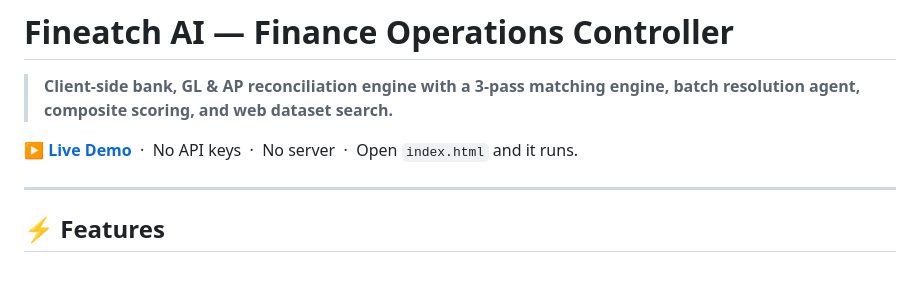
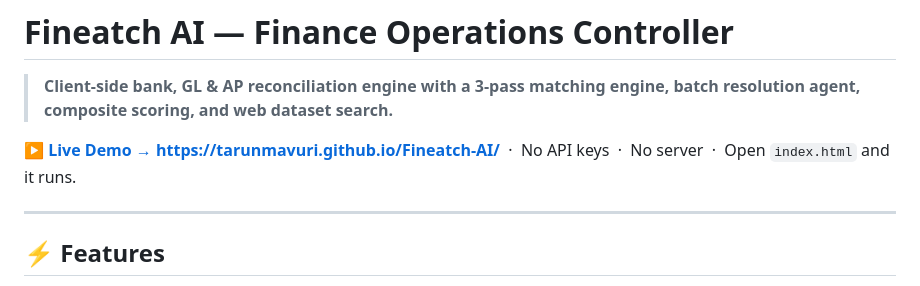
Before and after one commit to tarunmavuri/Fineatch-AI, a Markdown page: README.md, the part around the change. Rendered like a GitHub page.

Commit message:
docs: add confirmed GitHub Pages live link

```diff
--- a/README.md
+++ b/README.md
@@ -2,7 +2,7 @@
 
 > **Client-side bank, GL & AP reconciliation engine with a 3-pass matching engine, batch resolution agent, composite scoring, and web dataset search.**
 
-**[▶ Live Demo](https://tarunmavuri.github.io/Fineatch-AI/)** &nbsp;·&nbsp; No API keys &nbsp;·&nbsp; No server &nbsp;·&nbsp; Open `index.html` and it runs.
+**[▶ Live Demo →  https://tarunmavuri.github.io/Fineatch-AI/](https://tarunmavuri.github.io/Fineatch-AI/)** &nbsp;·&nbsp; No API keys &nbsp;·&nbsp; No server &nbsp;·&nbsp; Open `index.html` and it runs.
 
 ---
 
```
